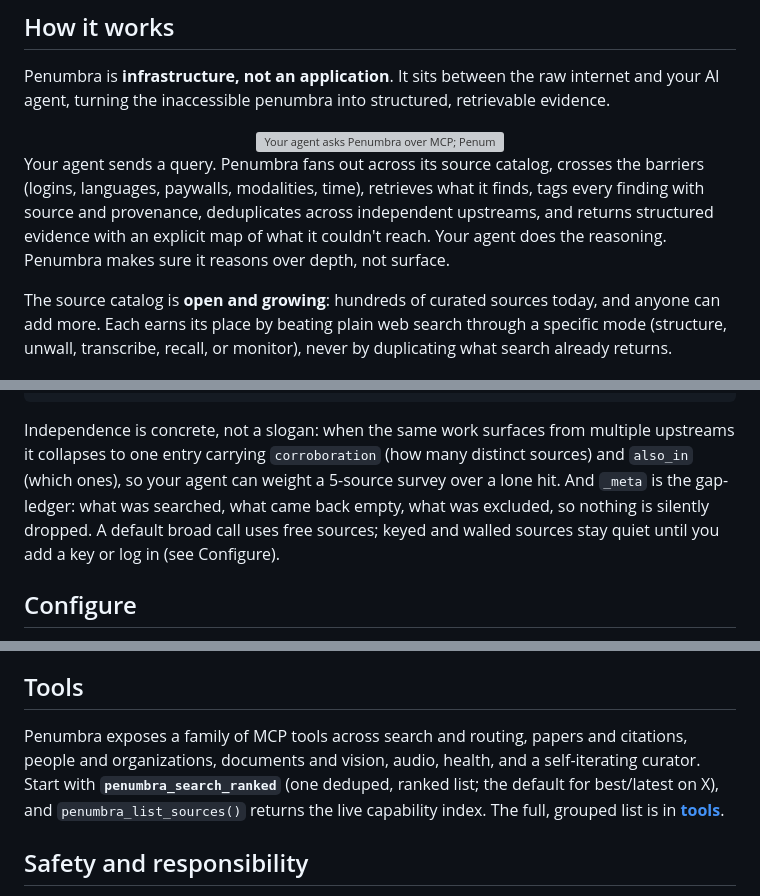
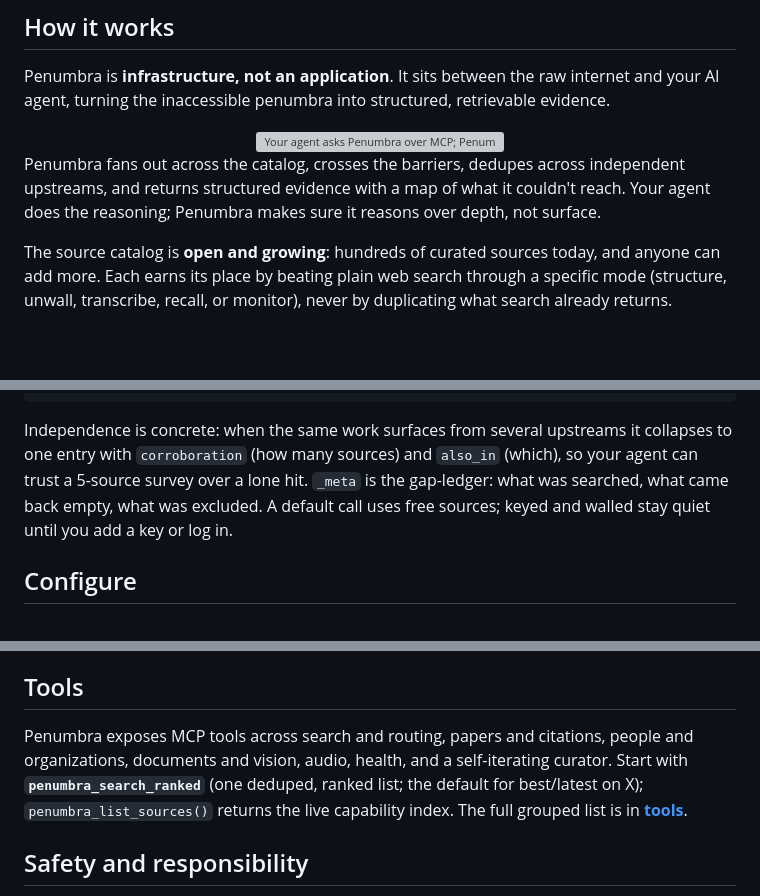
Before and after one commit to Battam1111/omniseek, a Markdown page: README.md, 3 parts joined by grey strips. Drawn GitHub-style; blank space fills up the shorter version; grey boxes are pictures that could not be loaded.

````diff
--- a/README.md
+++ b/README.md
@@ -105,7 +105,7 @@ Penumbra is **infrastructure, not an application**. It sits between the raw inte
   </picture>
 </div>
 
-Your agent sends a query. Penumbra fans out across its source catalog, crosses the barriers (logins, languages, paywalls, modalities, time), retrieves what it finds, tags every finding with source and provenance, deduplicates across independent upstreams, and returns structured evidence with an explicit map of what it couldn't reach. Your agent does the reasoning. Penumbra makes sure it reasons over depth, not surface.
+Penumbra fans out across the catalog, crosses the barriers, dedupes across independent upstreams, and returns structured evidence with a map of what it couldn't reach. Your agent does the reasoning; Penumbra makes sure it reasons over depth, not surface.
 
 The source catalog is **open and growing**: hundreds of curated sources today, and anyone can add more. Each earns its place by beating plain web search through a specific mode (structure, unwall, transcribe, recall, or monitor), never by duplicating what search already returns.
 
@@ -149,7 +149,7 @@ One broad call, deduped and ranked across the whole catalog, with a ledger of wh
 }
 ```
 
-Independence is concrete, not a slogan: when the same work surfaces from multiple upstreams it collapses to one entry carrying `corroboration` (how many distinct sources) and `also_in` (which ones), so your agent can weight a 5-source survey over a lone hit. And `_meta` is the gap-ledger: what was searched, what came back empty, what was excluded, so nothing is silently dropped. A default broad call uses free sources; keyed and walled sources stay quiet until you add a key or log in (see Configure).
+Independence is concrete: when the same work surfaces from several upstreams it collapses to one entry with `corroboration` (how many sources) and `also_in` (which), so your agent can trust a 5-source survey over a lone hit. `_meta` is the gap-ledger: what was searched, what came back empty, what was excluded. A default call uses free sources; keyed and walled stay quiet until you add a key or log in.
 
 ## Configure
 
@@ -170,10 +170,10 @@ Keyed-source setup, the polite-pool contact, and every environment variable are
 
 ## Tools
 
-Penumbra exposes a family of MCP tools across search and routing, papers and citations, people and
+Penumbra exposes MCP tools across search and routing, papers and citations, people and
 organizations, documents and vision, audio, health, and a self-iterating curator. Start with
-**`penumbra_search_ranked`** (one deduped, ranked list; the default for best/latest on X), and
-`penumbra_list_sources()` returns the live capability index. The full, grouped list is in
+**`penumbra_search_ranked`** (one deduped, ranked list; the default for best/latest on X);
+`penumbra_list_sources()` returns the live capability index. The full grouped list is in
 **[tools](docs/tools.md)**.
 
 ## Safety and responsibility
````
Also changed, not shown: docs/i18n/README_ja.md (+2 -2 lines), docs/i18n/README_zh.md (+2 -2 lines).
